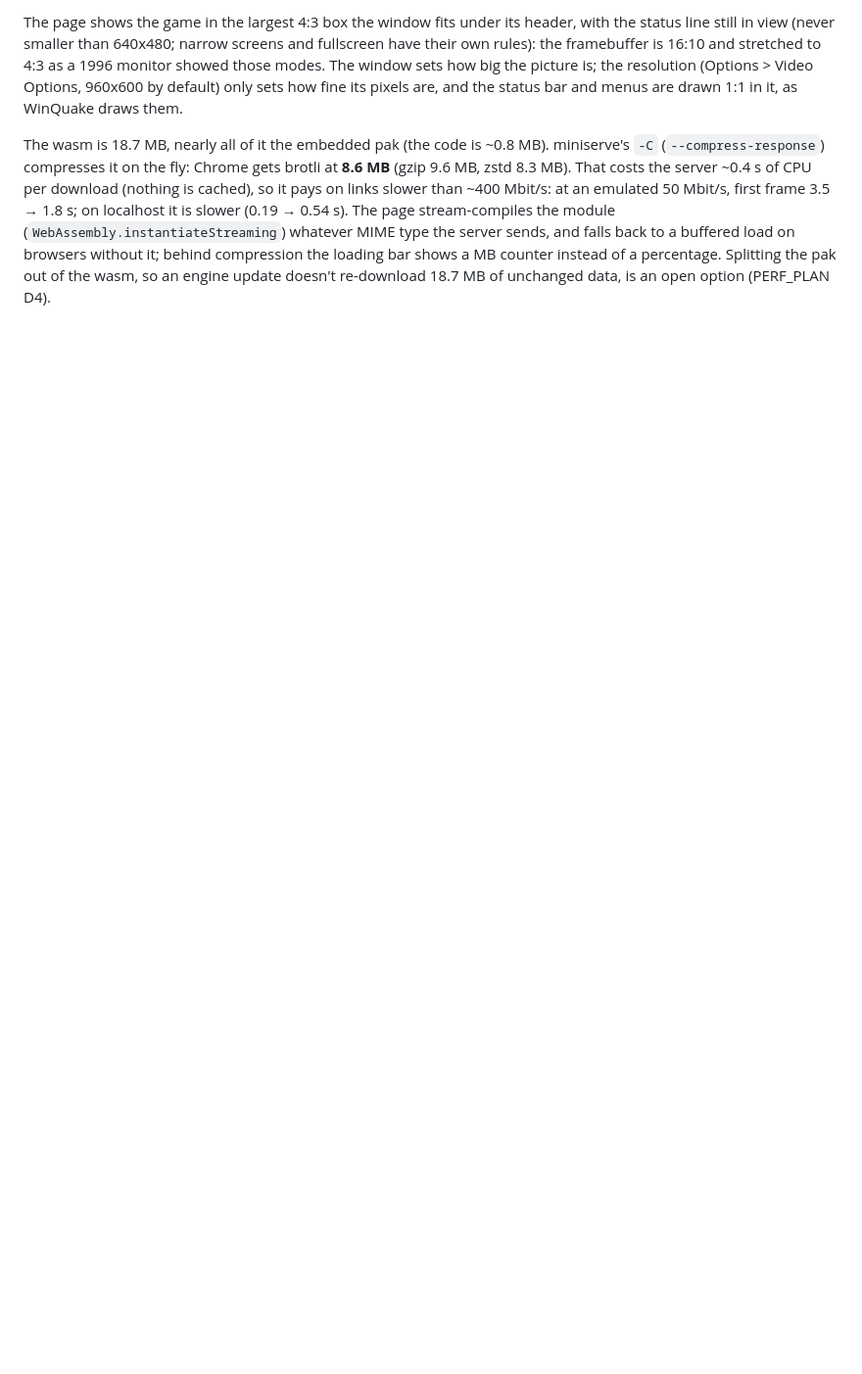
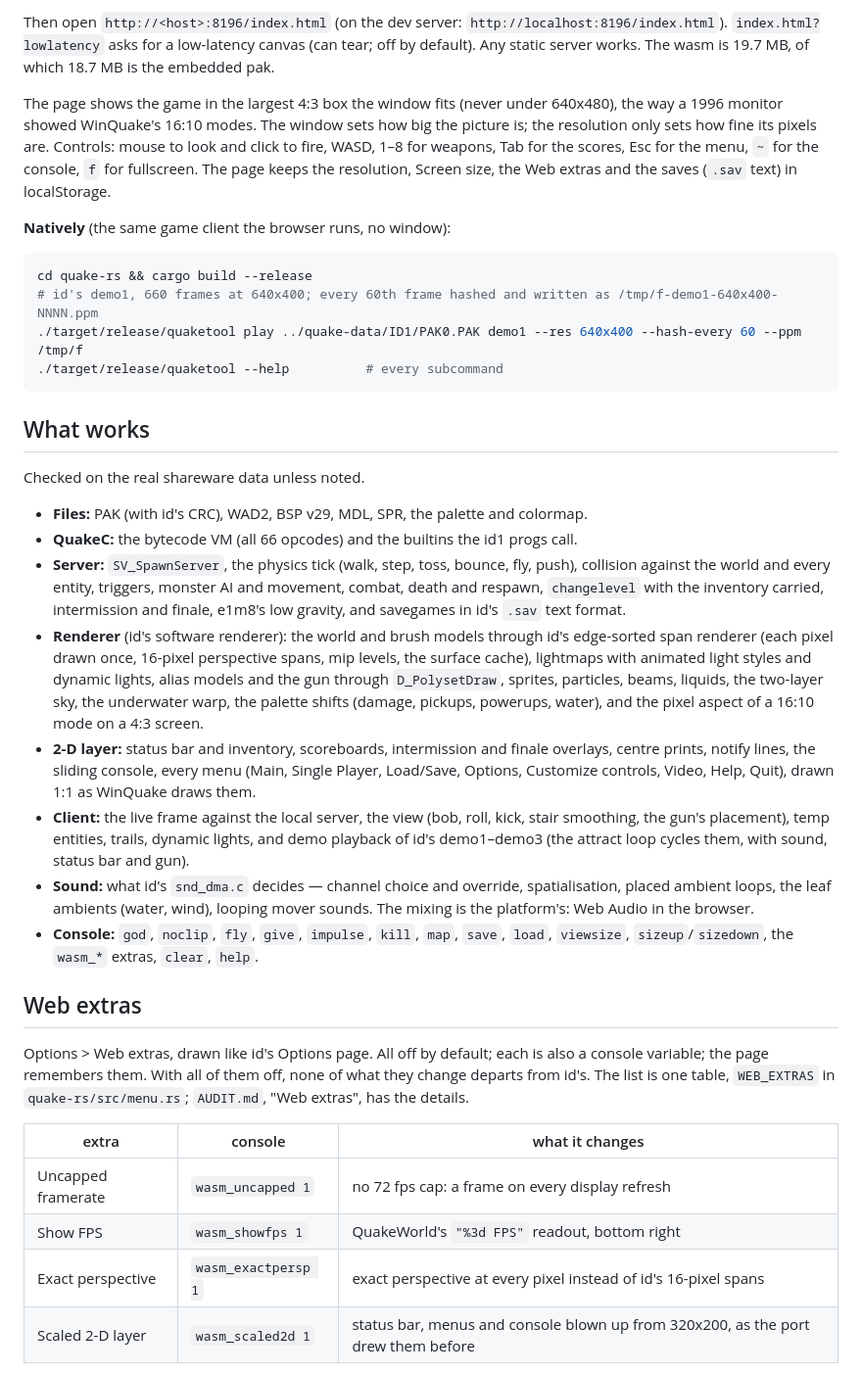
Before and after one commit to terrapapagalli1516/quake-srp, a Markdown page: README.md, the part around one of its changes. Shown at 98% size. Drawn GitHub-style; blank space fills up the shorter version.

````diff
--- a/README.md
+++ b/README.md
@@ -121,17 +52,66 @@ miniserve --port 8080 -C ../web      # any static server works; open /index.html
 ```
 
-The page shows the game in the largest 4:3 box the window fits under its header, with the status line
-still in view (never smaller than 640x480; narrow screens and fullscreen have their own rules): the
-framebuffer is 16:10 and stretched to 4:3 as a 1996 monitor showed those modes. The window sets how
-big the picture is; the resolution (Options > Video Options, 960x600 by default) only sets how fine
-its pixels are, and the status bar and menus are drawn 1:1 in it, as WinQuake draws them.
+Then open `http://<host>:8196/index.html` (on the dev server: `http://localhost:8196/index.html`).
+`index.html?lowlatency` asks for a low-latency canvas (can tear; off by default). Any static
+server works. The wasm is 19.7 MB, of which 18.7 MB is the embedded pak.
 
-The wasm is 18.7 MB, nearly all of it the embedded pak (the code is ~0.8 MB). miniserve's `-C`
-(`--compress-response`) compresses it on the fly: Chrome gets brotli at **8.6 MB** (gzip 9.6 MB,
-zstd 8.3 MB). That costs the server ~0.4 s of CPU per download (nothing is cached), so it pays on
-links slower than ~400 Mbit/s: at an emulated 50 Mbit/s, first frame 3.5 → 1.8 s; on localhost it
-is slower (0.19 → 0.54 s). The page stream-compiles the module (`WebAssembly.instantiateStreaming`)
-whatever MIME type the server sends, and falls back to a buffered load on browsers without it;
-behind compression the loading bar shows a MB counter instead of a percentage. Splitting the pak
-out of the wasm, so an engine update doesn't re-download 18.7 MB of unchanged data, is an open
-option (PERF_PLAN D4).
+The page shows the game in the largest 4:3 box the window fits (never under 640x480), the
+way a 1996 monitor showed WinQuake's 16:10 modes. The window sets how big the picture is;
+the resolution only sets how fine its pixels are. Controls: mouse to look and click to
+fire, WASD, 1–8 for weapons, Tab for the scores, Esc for the menu, `~` for the console,
+`f` for fullscreen. The page keeps the resolution, Screen size, the Web extras and the
+saves (`.sav` text) in localStorage.
+
+**Natively** (the same game client the browser runs, no window):
+
+```sh
+cd quake-rs && cargo build --release
+# id's demo1, 660 frames at 640x400; every 60th frame hashed and written as /tmp/f-demo1-640x400-NNNN.ppm
+./target/release/quaketool play ../quake-data/ID1/PAK0.PAK demo1 --res 640x400 --hash-every 60 --ppm /tmp/f
+./target/release/quaketool --help          # every subcommand
+```
+
+## What works
+
+Checked on the real shareware data unless noted.
+
+- **Files:** PAK (with id's CRC), WAD2, BSP v29, MDL, SPR, the palette and colormap.
+- **QuakeC:** the bytecode VM (all 66 opcodes) and the builtins the id1 progs call.
+- **Server:** `SV_SpawnServer`, the physics tick (walk, step, toss, bounce, fly, push),
+  collision against the world and every entity, triggers, monster AI and movement, combat,
+  death and respawn, `changelevel` with the inventory carried, intermission and finale,
+  e1m8's low gravity, and savegames in id's `.sav` text format.
+- **Renderer** (id's software renderer): the world and brush models through id's
+  edge-sorted span renderer (each pixel drawn once, 16-pixel perspective spans, mip
+  levels, the surface cache), lightmaps with animated light styles and dynamic lights,
+  alias models and the gun through `D_PolysetDraw`, sprites, particles, beams, liquids,
+  the two-layer sky, the underwater warp, the palette shifts (damage, pickups, powerups,
+  water), and the pixel aspect of a 16:10 mode on a 4:3 screen.
+- **2-D layer:** status bar and inventory, scoreboards, intermission and finale overlays,
+  centre prints, notify lines, the sliding console, every menu (Main, Single Player,
+  Load/Save, Options, Customize controls, Video, Help, Quit), drawn 1:1 as WinQuake draws
+  them.
+- **Client:** the live frame against the local server, the view (bob, roll, kick,
+  stair smoothing, the gun's placement), temp entities, trails, dynamic lights, and demo
+  playback of id's demo1–demo3 (the attract loop cycles them, with sound, status bar and
+  gun).
+- **Sound:** what id's `snd_dma.c` decides — channel choice and override, spatialisation,
+  placed ambient loops, the leaf ambients (water, wind), looping mover sounds. The mixing
+  is the platform's: Web Audio in the browser.
+- **Console:** `god`, `noclip`, `fly`, `give`, `impulse`, `kill`, `map`, `save`, `load`,
+  `viewsize`, `sizeup`/`sizedown`, the `wasm_*` extras, `clear`, `help`.
+
+## Web extras
+
+Options > Web extras, drawn like id's Options page. All off by default; each is also a
+console variable; the page remembers them. With all of them off, none of what they change
+departs from id's. The list is one table, `WEB_EXTRAS` in `quake-rs/src/menu.rs`;
+`AUDIT.md`, "Web extras", has the details.
+
+| extra | console | what it changes |
+|---|---|---|
+| Uncapped framerate | `wasm_uncapped 1` | no 72 fps cap: a frame on every display refresh |
+| Show FPS | `wasm_showfps 1` | QuakeWorld's `"%3d FPS"` readout, bottom right |
+| Exact perspective | `wasm_exactpersp 1` | exact perspective at every pixel instead of id's 16-pixel spans |
+| Scaled 2-D layer | `wasm_scaled2d 1` | status bar, menus and console blown up from 320x200, as the port drew them before |
+
````
Also changed, not shown: other parts of README.md (+105 -136 lines).
